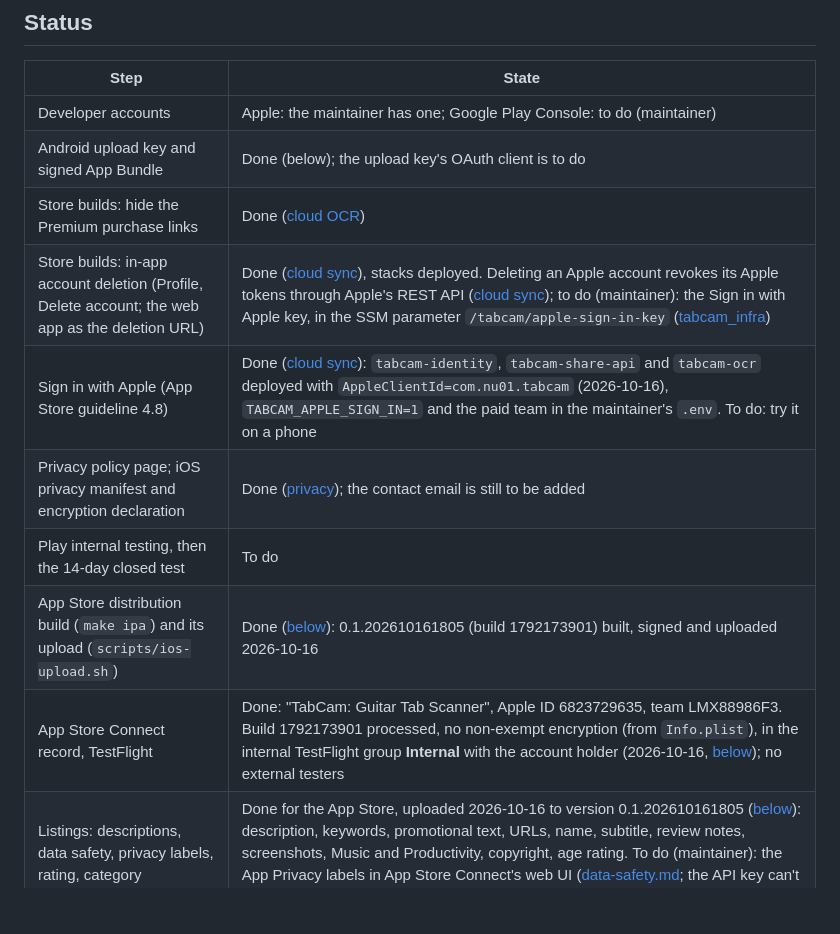
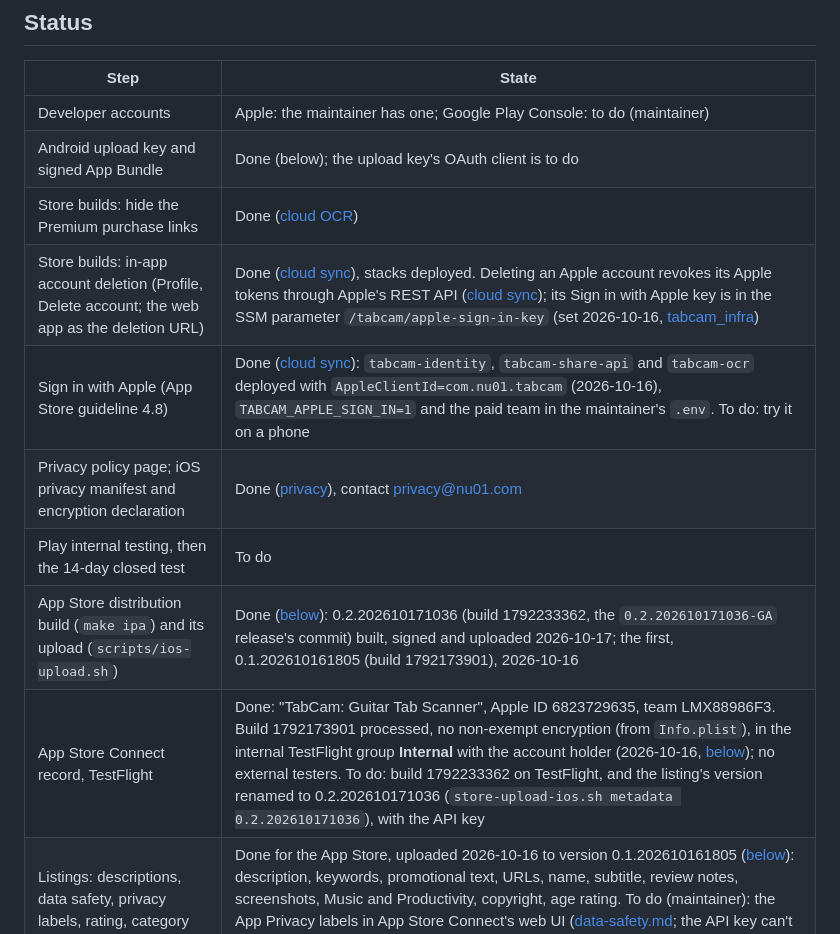
Before and after one commit to prodbytes/tabcam, a Markdown page: specs/app-stores.md, the part around the change. Rendered like a GitHub page; blank space fills up the shorter version.

```diff
--- a/specs/app-stores.md
+++ b/specs/app-stores.md
@@ -13,12 +13,12 @@ publish to production.
 | Developer accounts | Apple: the maintainer has one; Google Play Console: to do (maintainer) |
 | Android upload key and signed App Bundle | Done (below); the upload key's OAuth client is to do |
 | Store builds: hide the Premium purchase links | Done ([cloud OCR](cloud-ocr.md#in-the-app)) |
-| Store builds: in-app account deletion (Profile, Delete account; the web app as the deletion URL) | Done ([cloud sync](cloud-sync.md#deleting-the-account)), stacks deployed. Deleting an Apple account revokes its Apple tokens through Apple's REST API ([cloud sync](cloud-sync.md#revoking-apples-tokens)); to do (maintainer): the Sign in with Apple key, in the SSM parameter `/tabcam/apple-sign-in-key` ([tabcam_infra](../tabcam_infra/README.md)) |
+| Store builds: in-app account deletion (Profile, Delete account; the web app as the deletion URL) | Done ([cloud sync](cloud-sync.md#deleting-the-account)), stacks deployed. Deleting an Apple account revokes its Apple tokens through Apple's REST API ([cloud sync](cloud-sync.md#revoking-apples-tokens)); its Sign in with Apple key is in the SSM parameter `/tabcam/apple-sign-in-key` (set 2026-10-16, [tabcam_infra](../tabcam_infra/README.md)) |
 | Sign in with Apple (App Store guideline 4.8) | Done ([cloud sync](cloud-sync.md#sign-in-with-apple-ios)): `tabcam-identity`, `tabcam-share-api` and `tabcam-ocr` deployed with `AppleClientId=com.nu01.tabcam` (2026-10-16), `TABCAM_APPLE_SIGN_IN=1` and the paid team in the maintainer's `.env`. To do: try it on a phone |
-| Privacy policy page; iOS privacy manifest and encryption declaration | Done ([privacy](privacy.md)); the contact email is still to be added |
+| Privacy policy page; iOS privacy manifest and encryption declaration | Done ([privacy](privacy.md)), contact privacy@nu01.com |
 | Play internal testing, then the 14-day closed test | To do |
-| App Store distribution build (`make ipa`) and its upload (`scripts/ios-upload.sh`) | Done ([below](#ios-distribution)): 0.1.202610161805 (build 1792173901) built, signed and uploaded 2026-10-16 |
-| App Store Connect record, TestFlight | Done: "TabCam: Guitar Tab Scanner", Apple ID 6823729635, team LMX88986F3. Build 1792173901 processed, no non-exempt encryption (from `Info.plist`), in the internal TestFlight group **Internal** with the account holder (2026-10-16, [below](#uploading-the-app-store-listing)); no external testers |
+| App Store distribution build (`make ipa`) and its upload (`scripts/ios-upload.sh`) | Done ([below](#ios-distribution)): 0.2.202610171036 (build 1792233362, the `0.2.202610171036-GA` release's commit) built, signed and uploaded 2026-10-17; the first, 0.1.202610161805 (build 1792173901), 2026-10-16 |
+| App Store Connect record, TestFlight | Done: "TabCam: Guitar Tab Scanner", Apple ID 6823729635, team LMX88986F3. Build 1792173901 processed, no non-exempt encryption (from `Info.plist`), in the internal TestFlight group **Internal** with the account holder (2026-10-16, [below](#uploading-the-app-store-listing)); no external testers. To do: build 1792233362 on TestFlight, and the listing's version renamed to 0.2.202610171036 (`store-upload-ios.sh metadata 0.2.202610171036`), with the API key |
 | Listings: descriptions, data safety, privacy labels, rating, category | Done for the App Store, uploaded 2026-10-16 to version 0.1.202610161805 ([below](#uploading-the-app-store-listing)): description, keywords, promotional text, URLs, name, subtitle, review notes, screenshots, Music and Productivity, copyright, age rating. To do (maintainer): the App Privacy labels in App Store Connect's web UI ([data-safety.md](../tabcam_store/data-safety.md); the API key can't set them), the price (free) and availability. Play: drafts ([below](#store-listings)) |
 | Listings: icon, feature graphic, screenshots (Play phone, 6.9" iPhone, 13" iPad) | Done ([below](#store-graphics)) |
 | Listings: App Review's contact details and, if wanted, a demo account | To do (maintainer; [REVIEW_NOTES.md](../tabcam_store/ios/REVIEW_NOTES.md)) |
```
Also changed, not shown: specs/requests.md (+11 -0 lines).
